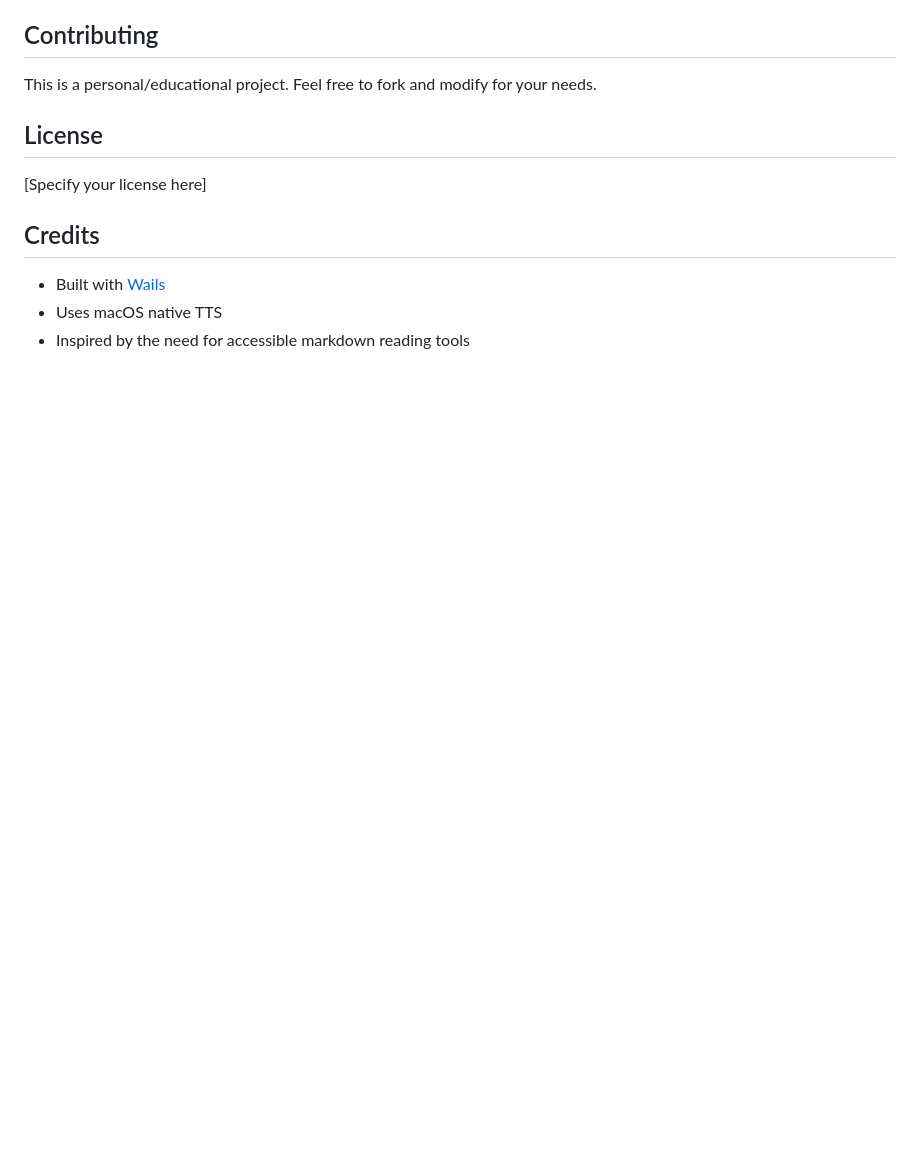
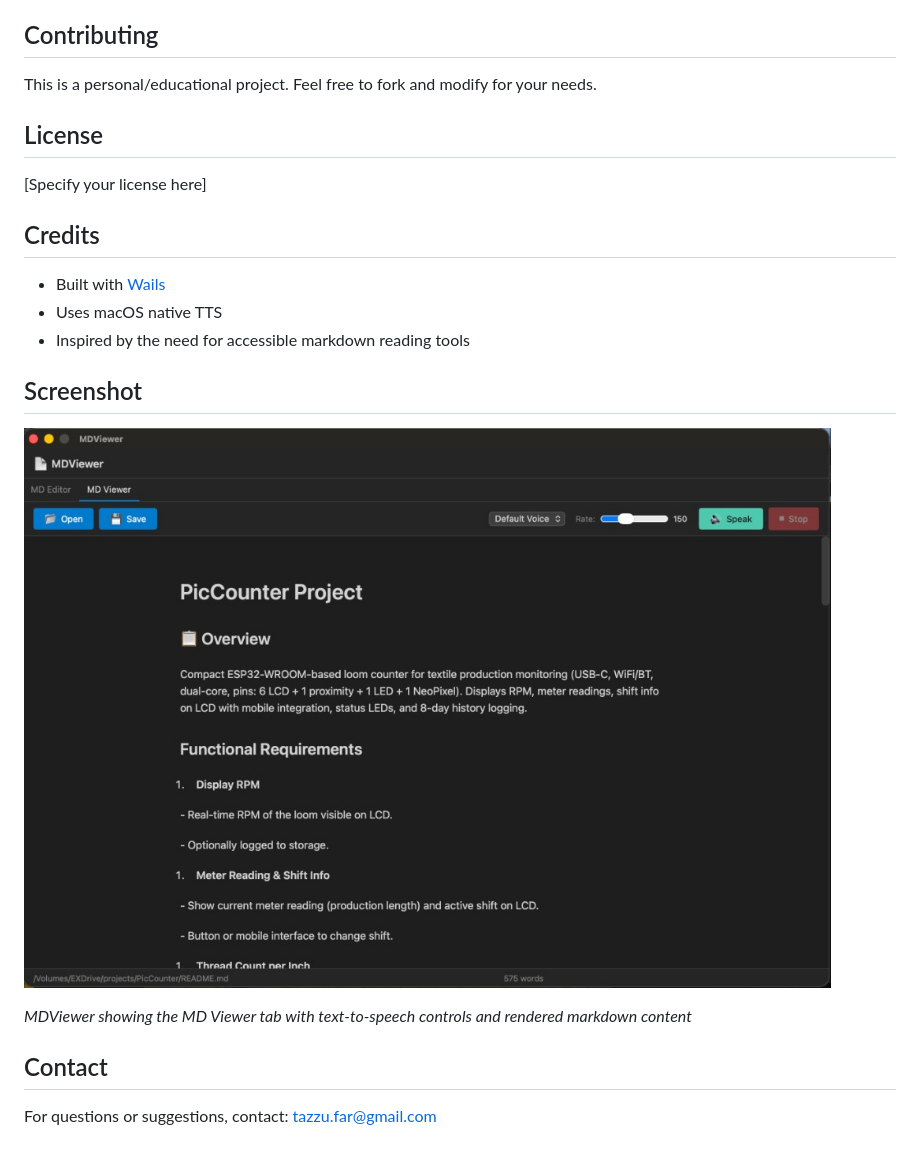
Before and after one commit to Tanaaz-Cyr/MDViewer, a Markdown page: README.md, the part around the change. GitHub-like rendering; pictures changed too: screenshot.png (added); blank space fills up the shorter version.

Commit message:
Update README.md to include a screenshot, description of the application, and contact information.

```diff
--- a/README.md
+++ b/README.md
@@ -186,3 +186,13 @@ This is a personal/educational project. Feel free to fork and modify for your ne
 - Built with [Wails](https://wails.io)
 - Uses macOS native TTS
 - Inspired by the need for accessible markdown reading tools
+
+## Screenshot
+
+![MDViewer Application](screenshot.png)
+
+*MDViewer showing the MD Viewer tab with text-to-speech controls and rendered markdown content*
+
+## Contact
+
+For questions or suggestions, contact: tazzu.far@gmail.com
```
